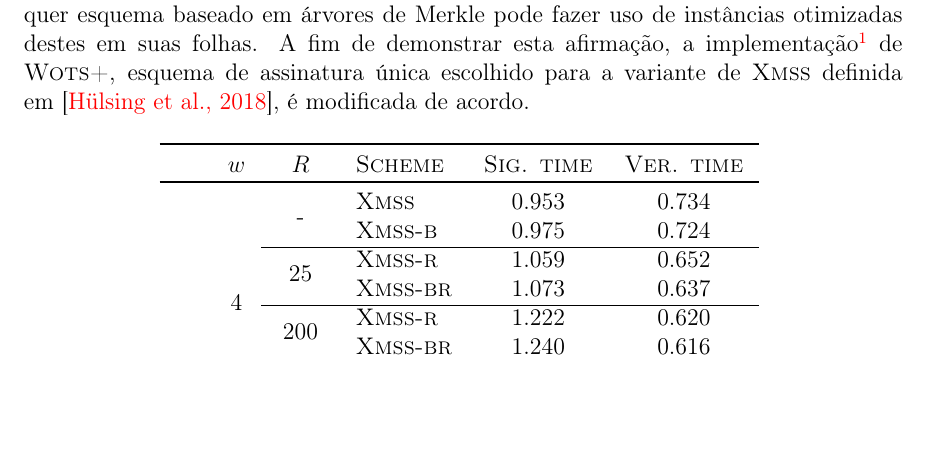
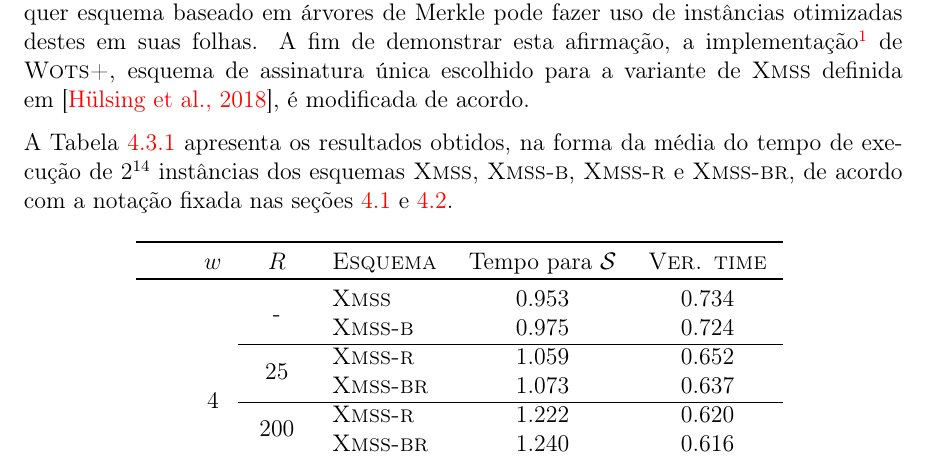
Before and after one commit to zambonin/bsc, a LaTeX document (bsc.tex): part of page 44 of 49, cut so that both start at the same text, the shorter picture padded with empty space. Compiled offline with pdfLaTeX.

Commit message:
sharelatex: update bsc.tex from r38936 to r38979

```diff
--- a/bsc.tex
+++ b/bsc.tex
@@ -2037,12 +2037,14 @@ Note que a redução no cômputo destas iterações é diretamente traduzida na
 
 Evidentemente, as otimizações propostas nos esquemas \textsc{Wots-b} e \textsc{Wots-r} podem ser aplicadas a quaisquer variantes da família Winternitz. Consequentemente, qualquer esquema baseado em árvores de Merkle pode fazer uso de instâncias otimizadas destes em suas folhas. A fim de demonstrar esta afirmação, a implementação\footnote{\url{https://github.com/zambonin/xmss-reference}} de \wotsplus{}, esquema de assinatura única escolhido para a variante de \xmss{} definida em~\cite{irtf-cfrg-xmss-hash-based-signatures-12}, é modificada de acordo.
 
+A Tabela~\ref{tab:4} apresenta os resultados obtidos, na forma da média do tempo de execução de $2^{14}$ instâncias dos esquemas \xmss{}, \textsc{Xmss-b}, \textsc{Xmss-r} e \textsc{Xmss-br}, de acordo com a notação fixada nas seções~\ref{section:wotsb} e~\ref{section:wotsr}.
+
 \begin{table}[htbp]
     \setlength{\tabcolsep}{8pt}
     \centering
     \begin{tabular}{ccclcc}
     \toprule
-    & $w$ & $R$ & \textsc{Scheme} & \textsc{Sig. time} & \textsc{Ver. time} \\
+    & $w$ & $R$ & \textsc{Esquema} & Tempo para $\mathcal{S}$ & \textsc{Ver. time} \\
     \toprule
     \multirow{16}{*}{\rotatebox[origin=c]{90}{$\argmax$}}
     & \multirow{8}{*}{4} & \multirow{2}{*}{-}
```
